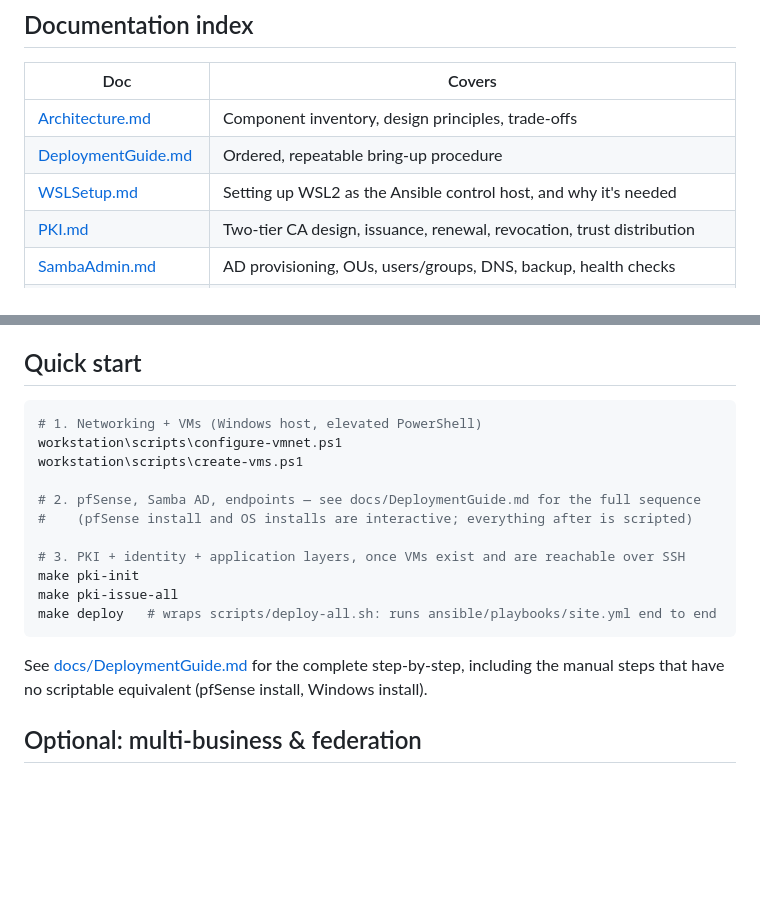
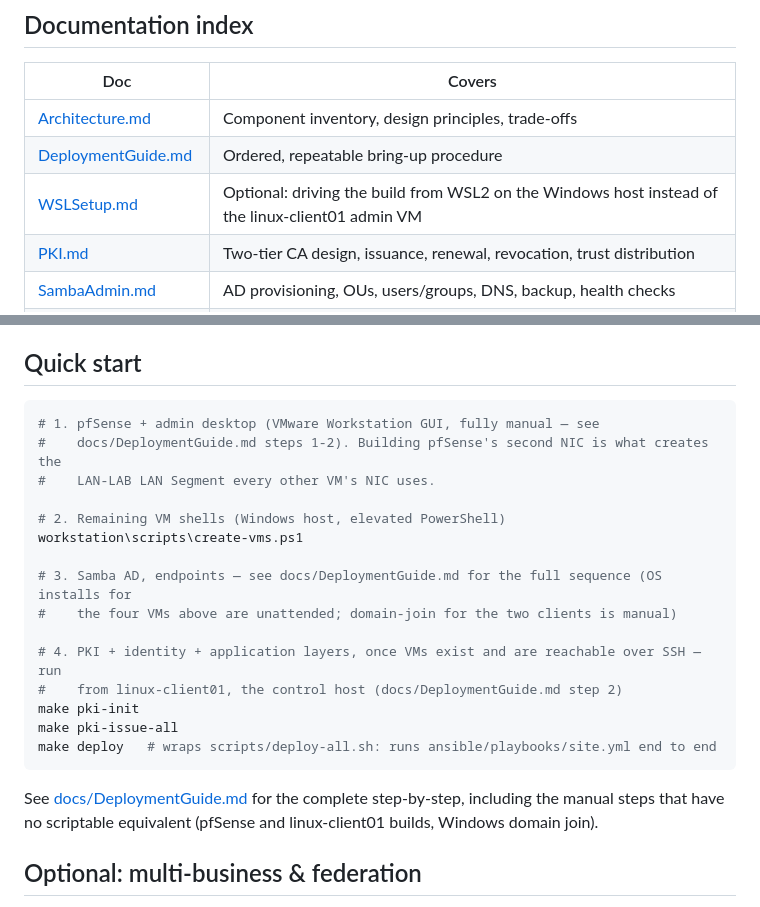
Before and after one commit to LibreOpsLab/lab-small-business, a Markdown page: README.md, 2 parts joined by grey strips. GitHub-like rendering; blank space fills up the shorter version.

````diff
--- a/README.md
+++ b/README.md
@@ -59,7 +59,7 @@ repo-root/
 | ----------------------------------------------- | ----------------------------------------------------------------------------------------------------- |
 | [Architecture.md](docs/Architecture.md)         | Component inventory, design principles, trade-offs                                                    |
 | [DeploymentGuide.md](docs/DeploymentGuide.md)   | Ordered, repeatable bring-up procedure                                                                |
-| [WSLSetup.md](docs/WSLSetup.md)                 | Setting up WSL2 as the Ansible control host, and why it's needed                                      |
+| [WSLSetup.md](docs/WSLSetup.md)                 | Optional: driving the build from WSL2 on the Windows host instead of the linux-client01 admin VM      |
 | [PKI.md](docs/PKI.md)                           | Two-tier CA design, issuance, renewal, revocation, trust distribution                                 |
 | [SambaAdmin.md](docs/SambaAdmin.md)             | AD provisioning, OUs, users/groups, DNS, backup, health checks                                        |
 | [AuthentikAdmin.md](docs/AuthentikAdmin.md)     | LDAP source, OIDC providers, MFA, recovery                                                            |
@@ -85,21 +85,26 @@ repo-root/
 ## Quick start
 
 ```bash
-# 1. Networking + VMs (Windows host, elevated PowerShell)
-workstation\scripts\configure-vmnet.ps1
+# 1. pfSense + admin desktop (VMware Workstation GUI, fully manual — see
+#    docs/DeploymentGuide.md steps 1-2). Building pfSense's second NIC is what creates the
+#    LAN-LAB LAN Segment every other VM's NIC uses.
+
+# 2. Remaining VM shells (Windows host, elevated PowerShell)
 workstation\scripts\create-vms.ps1
 
-# 2. pfSense, Samba AD, endpoints — see docs/DeploymentGuide.md for the full sequence
-#    (pfSense install and OS installs are interactive; everything after is scripted)
+# 3. Samba AD, endpoints — see docs/DeploymentGuide.md for the full sequence (OS installs for
+#    the four VMs above are unattended; domain-join for the two clients is manual)
 
-# 3. PKI + identity + application layers, once VMs exist and are reachable over SSH
+# 4. PKI + identity + application layers, once VMs exist and are reachable over SSH — run
+#    from linux-client01, the control host (docs/DeploymentGuide.md step 2)
 make pki-init
 make pki-issue-all
 make deploy   # wraps scripts/deploy-all.sh: runs ansible/playbooks/site.yml end to end
 ```
 
 See [docs/DeploymentGuide.md](docs/DeploymentGuide.md) for the complete step-by-step, including
-the manual steps that have no scriptable equivalent (pfSense install, Windows install).
+the manual steps that have no scriptable equivalent (pfSense and linux-client01 builds, Windows
+domain join).
 
 ## Optional: multi-business & federation
 
````
Also changed, not shown: docs/WSLSetup.md (+17 -13 lines).
